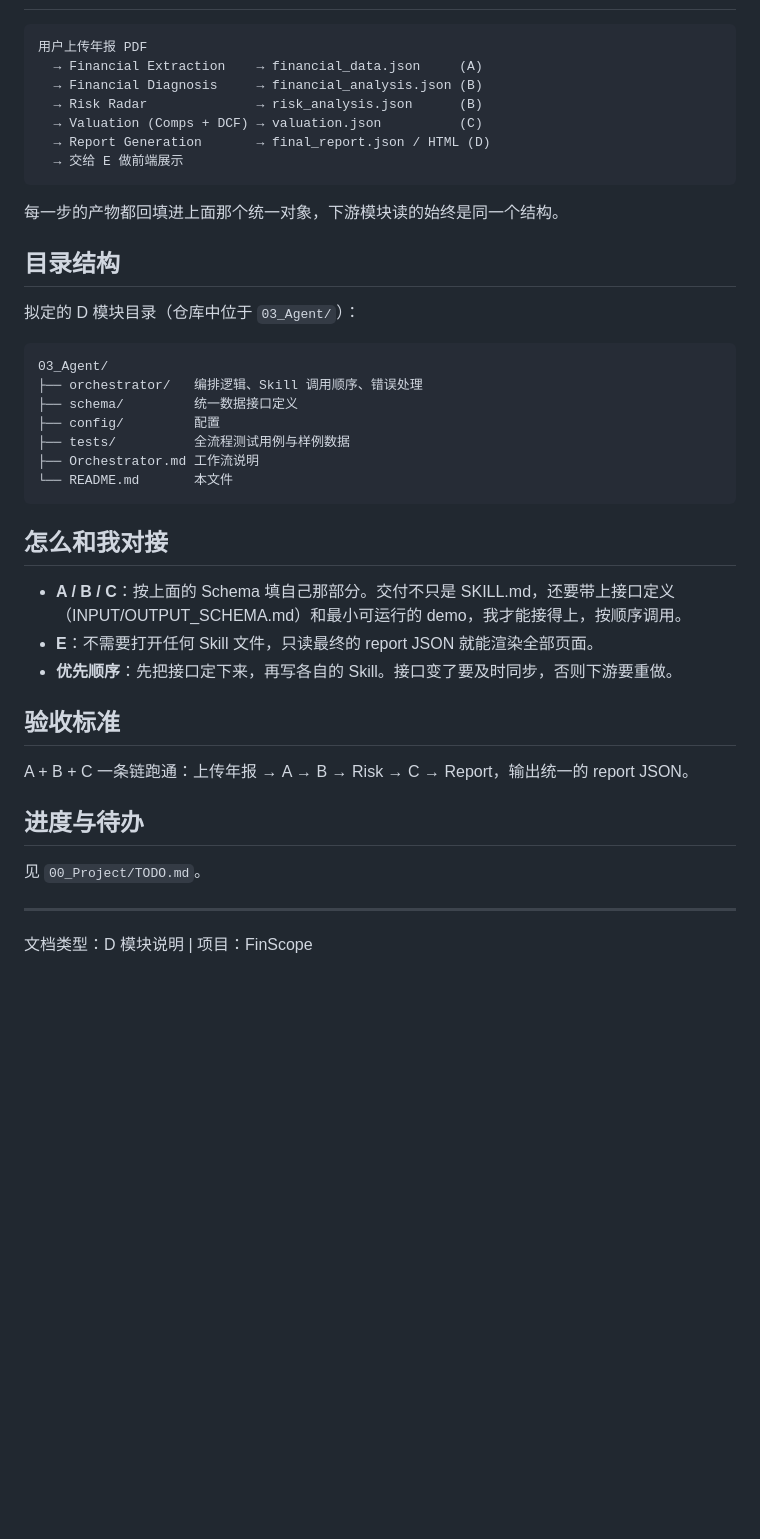
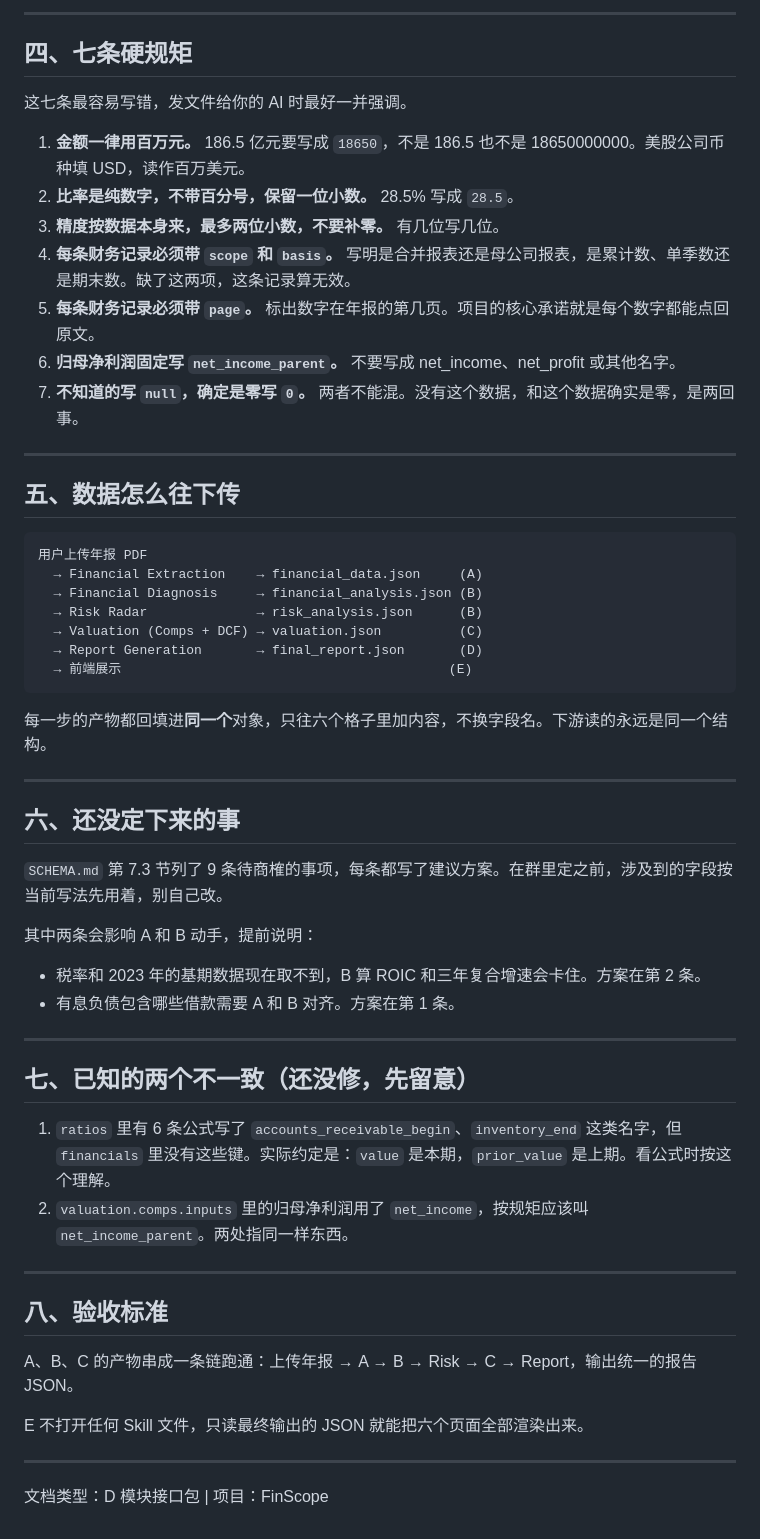
Before and after one commit to greentailv-prog/Finscope, a Markdown page: README.md, the part around one of its changes. GitHub-like rendering; blank space fills up the shorter version.

````diff
--- a/README.md
+++ b/README.md
@@ -49,3 +57,20 @@
+---
+
+## 四、七条硬规矩
+
+这七条最容易写错，发文件给你的 AI 时最好一并强调。
+
+1. **金额一律用百万元。** 186.5 亿元要写成 `18650`，不是 186.5 也不是 18650000000。美股公司币种填 USD，读作百万美元。
+2. **比率是纯数字，不带百分号，保留一位小数。** 28.5% 写成 `28.5`。
+3. **精度按数据本身来，最多两位小数，不要补零。** 有几位写几位。
+4. **每条财务记录必须带 `scope` 和 `basis`。** 写明是合并报表还是母公司报表，是累计数、单季数还是期末数。缺了这两项，这条记录算无效。
+5. **每条财务记录必须带 `page`。** 标出数字在年报的第几页。项目的核心承诺就是每个数字都能点回原文。
+6. **归母净利润固定写 `net_income_parent`。** 不要写成 net_income、net_profit 或其他名字。
+7. **不知道的写 `null`，确定是零写 `0`。** 两者不能混。没有这个数据，和这个数据确实是零，是两回事。
+
+---
+
+## 五、数据怎么往下传
 
 ```
 用户上传年报 PDF
@@ -53,40 +78,38 @@
   → Financial Diagnosis     → financial_analysis.json (B)
   → Risk Radar              → risk_analysis.json      (B)
   → Valuation (Comps + DCF) → valuation.json          (C)
-  → Report Generation       → final_report.json / HTML (D)
-  → 交给 E 做前端展示
+  → Report Generation       → final_report.json       (D)
+  → 前端展示                                          (E)
 ```
 
-每一步的产物都回填进上面那个统一对象，下游模块读的始终是同一个结构。
-
-## 目录结构
-
-拟定的 D 模块目录（仓库中位于 `03_Agent/`）：
-
-```
-03_Agent/
-├── orchestrator/   编排逻辑、Skill 调用顺序、错误处理
-├── schema/         统一数据接口定义
-├── config/         配置
-├── tests/          全流程测试用例与样例数据
-├── Orchestrator.md 工作流说明
-└── README.md       本文件
-```
-
-## 怎么和我对接
-
-- **A / B / C**：按上面的 Schema 填自己那部分。交付不只是 SKILL.md，还要带上接口定义（INPUT/OUTPUT_SCHEMA.md）和最小可运行的 demo，我才能接得上，按顺序调用。
-- **E**：不需要打开任何 Skill 文件，只读最终的 report JSON 就能渲染全部页面。
-- **优先顺序**：先把接口定下来，再写各自的 Skill。接口变了要及时同步，否则下游要重做。
-
-## 验收标准
-
-A + B + C 一条链跑通：上传年报 → A → B → Risk → C → Report，输出统一的 report JSON。
-
-## 进度与待办
-
-见 `00_Project/TODO.md`。
+每一步的产物都回填进**同一个**对象，只往六个格子里加内容，不换字段名。下游读的永远是同一个结构。
 
 ---
 
-文档类型：D 模块说明 | 项目：FinScope
+## 六、还没定下来的事
+
+`SCHEMA.md` 第 7.3 节列了 9 条待商榷的事项，每条都写了建议方案。在群里定之前，涉及到的字段按当前写法先用着，别自己改。
+
+其中两条会影响 A 和 B 动手，提前说明：
+
+- 税率和 2023 年的基期数据现在取不到，B 算 ROIC 和三年复合增速会卡住。方案在第 2 条。
+- 有息负债包含哪些借款需要 A 和 B 对齐。方案在第 1 条。
+
+---
+
+## 七、已知的两个不一致（还没修，先留意）
+
+1. `ratios` 里有 6 条公式写了 `accounts_receivable_begin`、`inventory_end` 这类名字，但 `financials` 里没有这些键。实际约定是：`value` 是本期，`prior_value` 是上期。看公式时按这个理解。
+2. `valuation.comps.inputs` 里的归母净利润用了 `net_income`，按规矩应该叫 `net_income_parent`。两处指同一样东西。
+
+---
+
+## 八、验收标准
+
+A、B、C 的产物串成一条链跑通：上传年报 → A → B → Risk → C → Report，输出统一的报告 JSON。
+
+E 不打开任何 Skill 文件，只读最终输出的 JSON 就能把六个页面全部渲染出来。
+
+---
+
+文档类型：D 模块接口包 | 项目：FinScope
````
Also changed, not shown: other parts of README.md (+42 -34 lines).
